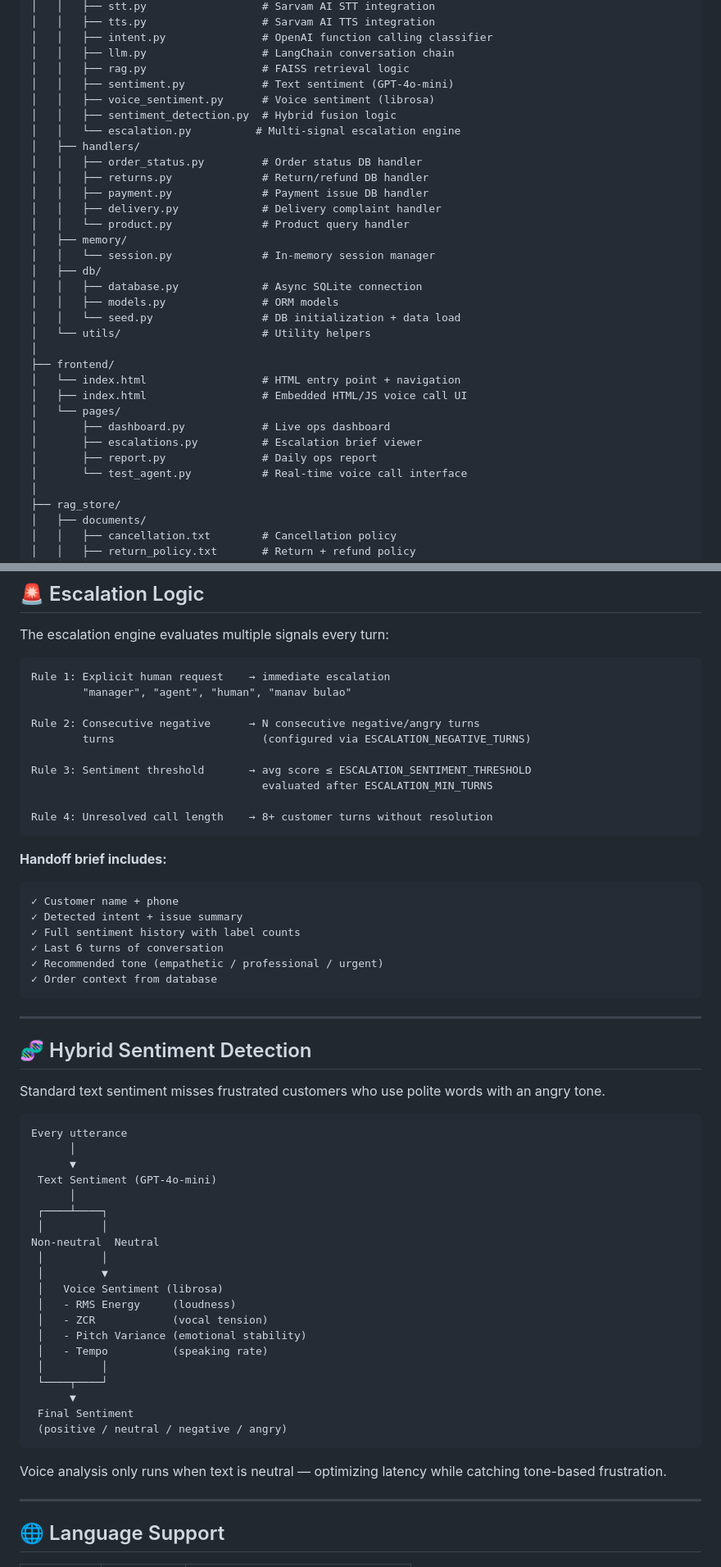
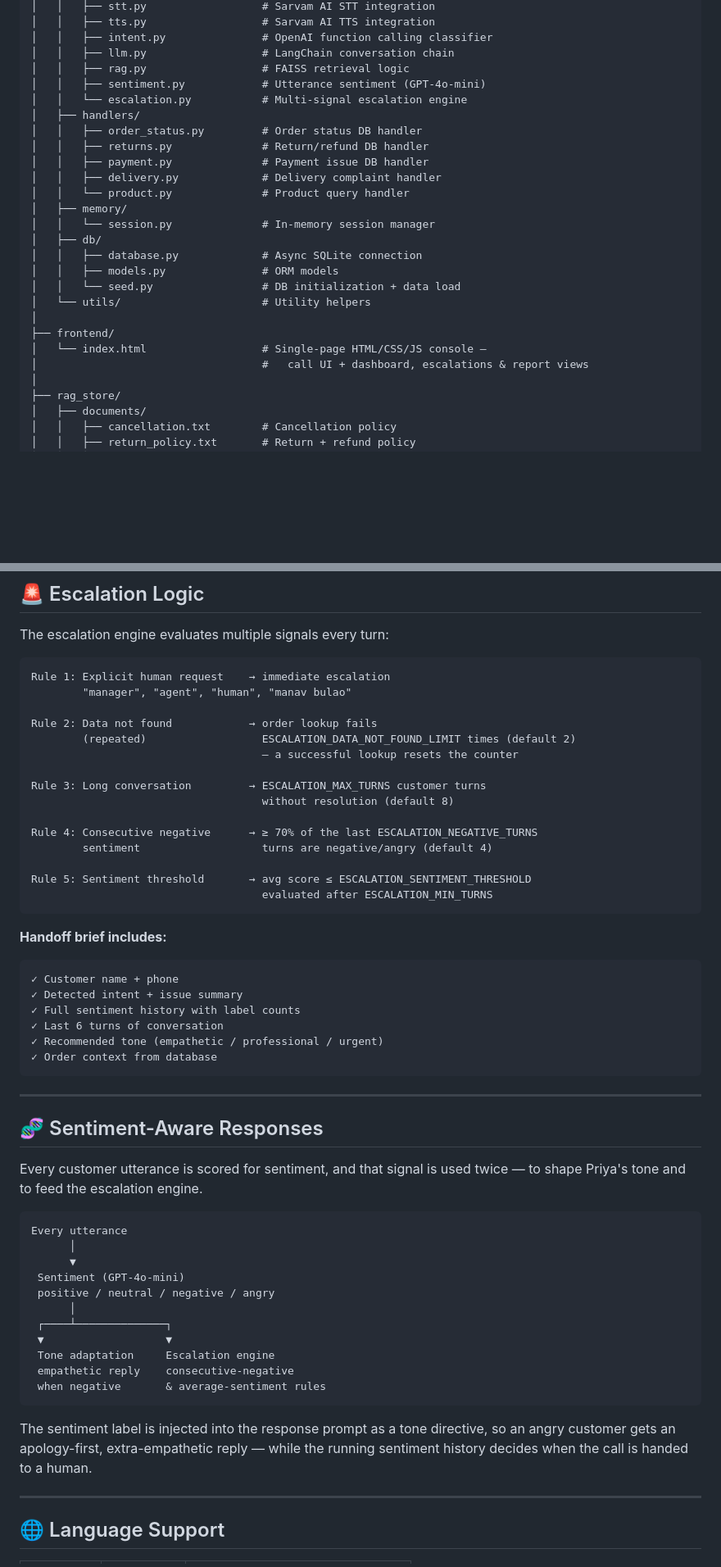
Before and after one commit to DeveloperVishal004/shopNow-voice-agent, a Markdown page: README.md, 2 parts joined by grey strips. Shown at 82% size. Rendered like a GitHub page; blank space fills up the shorter version.

Commit message:
[DOCS] Sync README with actual implementation
- Replace the librosa/hybrid voice-sentiment section with the real
  sentiment-aware flow (GPT-4o-mini scoring -> tone adaptation + escalation).
- Update escalation rules to the five criteria the engine actually runs
  (explicit request, data-not-found, long conversation, consecutive
  negative, average sentiment) with their config vars.
- Fix project structure: single-page frontend/index.html (not Streamlit
  pages); drop non-existent voice_sentiment.py / sentiment_detection.py.
- Document ESCALATION_MAX_TURNS and ESCALATION_DATA_NOT_FOUND_LIMIT.

````diff
--- a/README.md
+++ b/README.md
@@ -164,10 +163,8 @@ shopNow-voice-agent/
 │   │   ├── intent.py               # OpenAI function calling classifier
 │   │   ├── llm.py                  # LangChain conversation chain
 │   │   ├── rag.py                  # FAISS retrieval logic
-│   │   ├── sentiment.py            # Text sentiment (GPT-4o-mini)
-│   │   ├── voice_sentiment.py      # Voice sentiment (librosa)
-│   │   ├── sentiment_detection.py  # Hybrid fusion logic
-│   │   └── escalation.py          # Multi-signal escalation engine
+│   │   ├── sentiment.py            # Utterance sentiment (GPT-4o-mini)
+│   │   └── escalation.py           # Multi-signal escalation engine
 │   ├── handlers/
 │   │   ├── order_status.py         # Order status DB handler
 │   │   ├── returns.py              # Return/refund DB handler
@@ -183,13 +180,8 @@ shopNow-voice-agent/
 │   └── utils/                      # Utility helpers
 │
 ├── frontend/
-│   └── index.html                  # HTML entry point + navigation
-│   ├── index.html                  # Embedded HTML/JS voice call UI
-│   └── pages/
-│       ├── dashboard.py            # Live ops dashboard
-│       ├── escalations.py          # Escalation brief viewer
-│       ├── report.py               # Daily ops report
-│       └── test_agent.py           # Real-time voice call interface
+│   └── index.html                  # Single-page HTML/CSS/JS console —
+│                                   #   call UI + dashboard, escalations & report views
 │
 ├── rag_store/
 │   ├── documents/
@@ -379,13 +373,18 @@ The escalation engine evaluates multiple signals every turn:
 Rule 1: Explicit human request    → immediate escalation
         "manager", "agent", "human", "manav bulao"
 
-Rule 2: Consecutive negative      → N consecutive negative/angry turns
-        turns                       (configured via ESCALATION_NEGATIVE_TURNS)
+Rule 2: Data not found            → order lookup fails
+        (repeated)                  ESCALATION_DATA_NOT_FOUND_LIMIT times (default 2)
+                                    — a successful lookup resets the counter
 
-Rule 3: Sentiment threshold       → avg score ≤ ESCALATION_SENTIMENT_THRESHOLD
+Rule 3: Long conversation         → ESCALATION_MAX_TURNS customer turns
+                                    without resolution (default 8)
+
+Rule 4: Consecutive negative      → ≥ 70% of the last ESCALATION_NEGATIVE_TURNS
+        sentiment                   turns are negative/angry (default 4)
+
+Rule 5: Sentiment threshold       → avg score ≤ ESCALATION_SENTIMENT_THRESHOLD
                                     evaluated after ESCALATION_MIN_TURNS
-
-Rule 4: Unresolved call length    → 8+ customer turns without resolution
 ```
 
 **Handoff brief includes:**
@@ -400,34 +399,25 @@ Rule 4: Unresolved call length    → 8+ customer turns without resolution
 
 ---
 
-## 🧬 Hybrid Sentiment Detection
+## 🧬 Sentiment-Aware Responses
 
-Standard text sentiment misses frustrated customers who use polite words with an angry tone.
+Every customer utterance is scored for sentiment, and that signal is used twice — to shape Priya's tone and to feed the escalation engine.
 
 ```
 Every utterance
       │
       ▼
- Text Sentiment (GPT-4o-mini)
+ Sentiment (GPT-4o-mini)
+ positive / neutral / negative / angry
       │
- ┌────┴────┐
- │         │
-Non-neutral  Neutral
- │         │
- │         ▼
- │   Voice Sentiment (librosa)
- │   - RMS Energy     (loudness)
- │   - ZCR            (vocal tension)
- │   - Pitch Variance (emotional stability)
- │   - Tempo          (speaking rate)
- │         │
- └────┬────┘
-      ▼
- Final Sentiment
- (positive / neutral / negative / angry)
+ ┌────┴──────────────┐
+ ▼                   ▼
+ Tone adaptation     Escalation engine
+ empathetic reply    consecutive-negative
+ when negative       & average-sentiment rules
 ```
 
-Voice analysis only runs when text is neutral — optimizing latency while catching tone-based frustration.
+The sentiment label is injected into the response prompt as a tone directive, so an angry customer gets an apology-first, extra-empathetic reply — while the running sentiment history decides when the call is handed to a human.
 
 ---
 
````
Also changed, not shown: other parts of README.md (+6 -5 lines).
